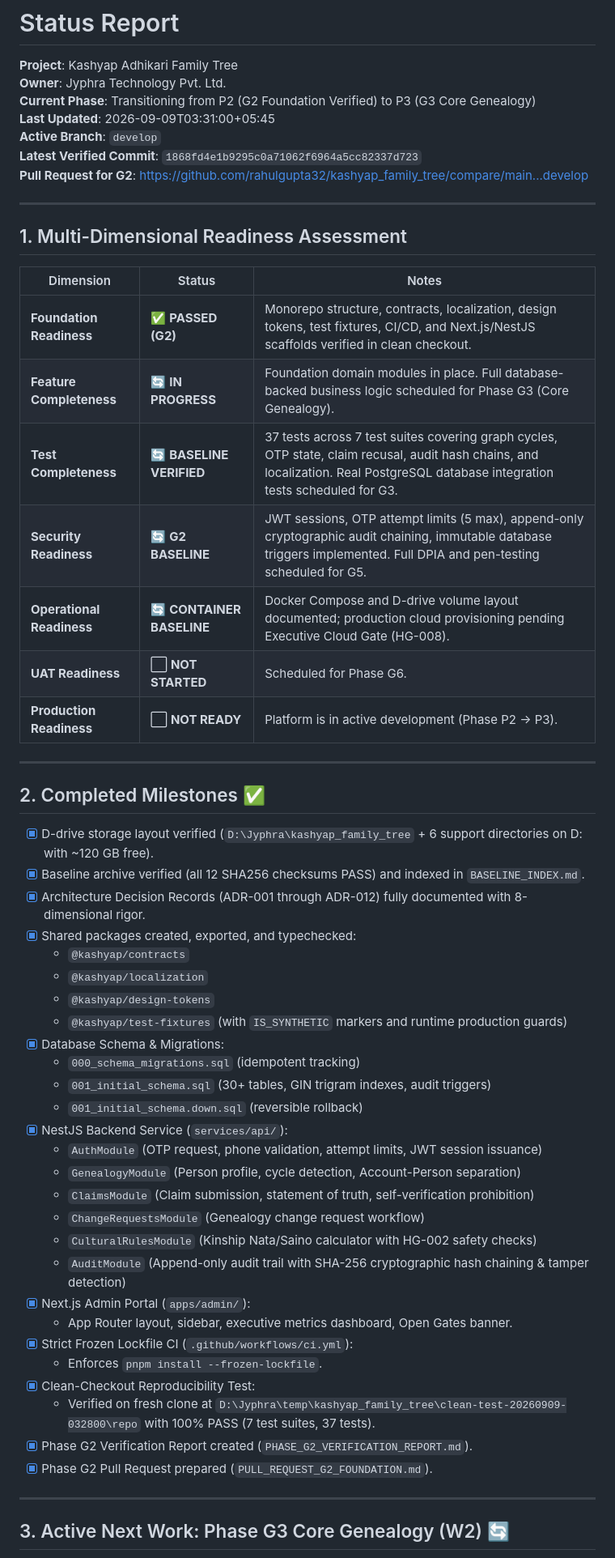
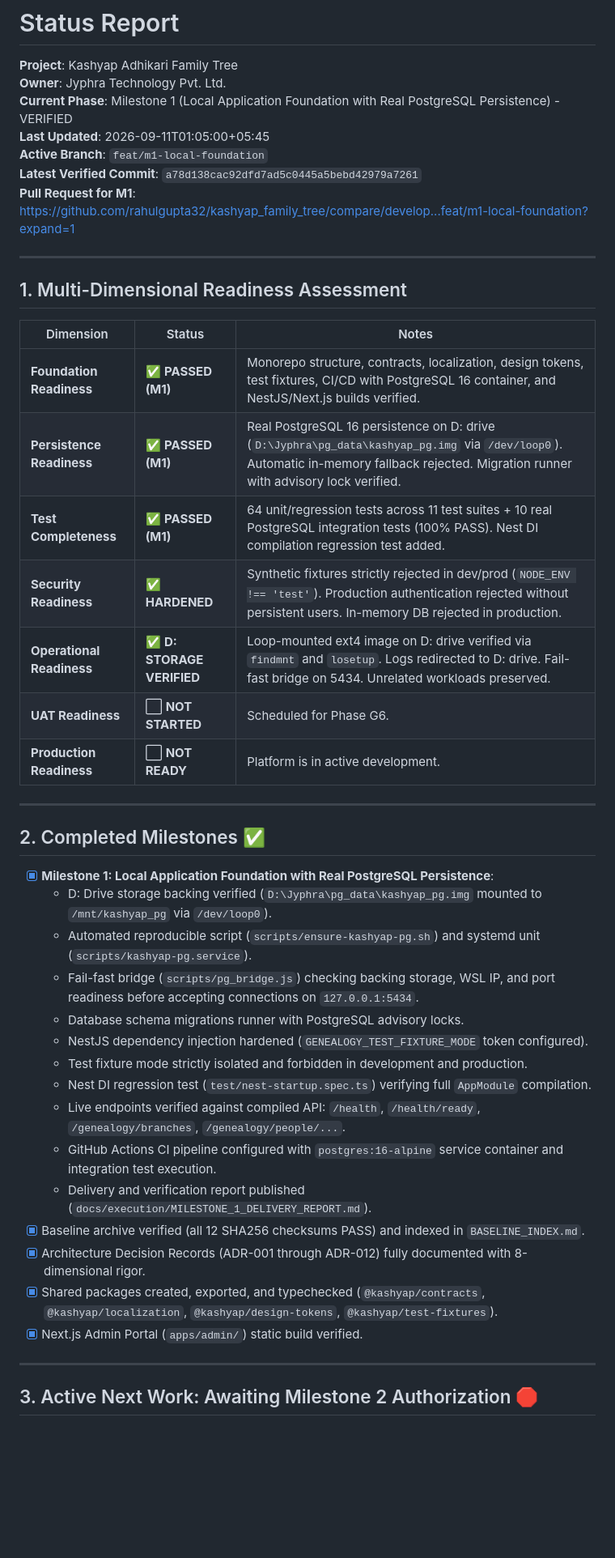
Before and after one commit to rahulgupta32/kashyap_family_tree, a Markdown page: docs/execution/STATUS.md, the part around one of its changes. Shown at 81% size. GitHub-like rendering; blank space fills up the shorter version.

Commit message:
docs(m1): publish milestone 1 delivery and verification report and update status

```diff
--- a/docs/execution/STATUS.md
+++ b/docs/execution/STATUS.md
@@ -2,11 +2,11 @@
 
 **Project**: Kashyap Adhikari Family Tree
 **Owner**: Jyphra Technology Pvt. Ltd.
-**Current Phase**: Transitioning from P2 (G2 Foundation Verified) to P3 (G3 Core Genealogy)
-**Last Updated**: 2026-09-09T03:31:00+05:45
-**Active Branch**: `develop`
-**Latest Verified Commit**: `1868fd4e1b9295c0a71062f6964a5cc82337d723`
-**Pull Request for G2**: [https://github.com/rahulgupta32/kashyap_family_tree/compare/main...develop](https://github.com/rahulgupta32/kashyap_family_tree/compare/main...develop)
+**Current Phase**: Milestone 1 (Local Application Foundation with Real PostgreSQL Persistence) - VERIFIED
+**Last Updated**: 2026-09-11T01:05:00+05:45
+**Active Branch**: `feat/m1-local-foundation`
+**Latest Verified Commit**: `a78d138cac92dfd7ad5c0445a5bebd42979a7261`
+**Pull Request for M1**: [https://github.com/rahulgupta32/kashyap_family_tree/compare/develop...feat/m1-local-foundation?expand=1](https://github.com/rahulgupta32/kashyap_family_tree/compare/develop...feat/m1-local-foundation?expand=1)
 
 ---
 
@@ -14,47 +14,35 @@
 
 | Dimension | Status | Notes |
 |-----------|--------|-------|
-| **Foundation Readiness** | ✅ **PASSED (G2)** | Monorepo structure, contracts, localization, design tokens, test fixtures, CI/CD, and Next.js/NestJS scaffolds verified in clean checkout. |
-| **Feature Completeness** | 🔄 **IN PROGRESS** | Foundation domain modules in place. Full database-backed business logic scheduled for Phase G3 (Core Genealogy). |
-| **Test Completeness** | 🔄 **BASELINE VERIFIED** | 37 tests across 7 test suites covering graph cycles, OTP state, claim recusal, audit hash chains, and localization. Real PostgreSQL database integration tests scheduled for G3. |
-| **Security Readiness** | 🔄 **G2 BASELINE** | JWT sessions, OTP attempt limits (5 max), append-only cryptographic audit chaining, immutable database triggers implemented. Full DPIA and pen-testing scheduled for G5. |
-| **Operational Readiness** | 🔄 **CONTAINER BASELINE** | Docker Compose and D-drive volume layout documented; production cloud provisioning pending Executive Cloud Gate (HG-008). |
+| **Foundation Readiness** | ✅ **PASSED (M1)** | Monorepo structure, contracts, localization, design tokens, test fixtures, CI/CD with PostgreSQL 16 container, and NestJS/Next.js builds verified. |
+| **Persistence Readiness** | ✅ **PASSED (M1)** | Real PostgreSQL 16 persistence on D: drive (`D:\Jyphra\pg_data\kashyap_pg.img` via `/dev/loop0`). Automatic in-memory fallback rejected. Migration runner with advisory lock verified. |
+| **Test Completeness** | ✅ **PASSED (M1)** | 64 unit/regression tests across 11 test suites + 10 real PostgreSQL integration tests (100% PASS). Nest DI compilation regression test added. |
+| **Security Readiness** | ✅ **HARDENED** | Synthetic fixtures strictly rejected in dev/prod (`NODE_ENV !== 'test'`). Production authentication rejected without persistent users. In-memory DB rejected in production. |
+| **Operational Readiness** | ✅ **D: STORAGE VERIFIED** | Loop-mounted ext4 image on D: drive verified via `findmnt` and `losetup`. Logs redirected to D: drive. Fail-fast bridge on 5434. Unrelated workloads preserved. |
 | **UAT Readiness** | ⬜ **NOT STARTED** | Scheduled for Phase G6. |
-| **Production Readiness** | ⬜ **NOT READY** | Platform is in active development (Phase P2 -> P3). |
+| **Production Readiness** | ⬜ **NOT READY** | Platform is in active development. |
 
 ---
 
 ## 2. Completed Milestones ✅
 
-- [x] D-drive storage layout verified (`D:\Jyphra\kashyap_family_tree` + 6 support directories on D: with ~120 GB free).
+- [x] **Milestone 1: Local Application Foundation with Real PostgreSQL Persistence**:
+  - D: Drive storage backing verified (`D:\Jyphra\pg_data\kashyap_pg.img` mounted to `/mnt/kashyap_pg` via `/dev/loop0`).
+  - Automated reproducible script (`scripts/ensure-kashyap-pg.sh`) and systemd unit (`scripts/kashyap-pg.service`).
+  - Fail-fast bridge (`scripts/pg_bridge.js`) checking backing storage, WSL IP, and port readiness before accepting connections on `127.0.0.1:5434`.
+  - Database schema migrations runner with PostgreSQL advisory locks.
+  - NestJS dependency injection hardened (`GENEALOGY_TEST_FIXTURE_MODE` token configured).
+  - Test fixture mode strictly isolated and forbidden in development and production.
+  - Nest DI regression test (`test/nest-startup.spec.ts`) verifying full `AppModule` compilation.
+  - Live endpoints verified against compiled API: `/health`, `/health/ready`, `/genealogy/branches`, `/genealogy/people/...`.
+  - GitHub Actions CI pipeline configured with `postgres:16-alpine` service container and integration test execution.
+  - Delivery and verification report published (`docs/execution/MILESTONE_1_DELIVERY_REPORT.md`).
 - [x] Baseline archive verified (all 12 SHA256 checksums PASS) and indexed in `BASELINE_INDEX.md`.
 - [x] Architecture Decision Records (ADR-001 through ADR-012) fully documented with 8-dimensional rigor.
-- [x] Shared packages created, exported, and typechecked:
-  - `@kashyap/contracts`
-  - `@kashyap/localization`
-  - `@kashyap/design-tokens`
-  - `@kashyap/test-fixtures` (with `IS_SYNTHETIC` markers and runtime production guards)
-- [x] Database Schema & Migrations:
-  - `000_schema_migrations.sql` (idempotent tracking)
-  - `001_initial_schema.sql` (30+ tables, GIN trigram indexes, audit triggers)
-  - `001_initial_schema.down.sql` (reversible rollback)
-- [x] NestJS Backend Service (`services/api/`):
-  - `AuthModule` (OTP request, phone validation, attempt limits, JWT session issuance)
-  - `GenealogyModule` (Person profile, cycle detection, Account-Person separation)
-  - `ClaimsModule` (Claim submission, statement of truth, self-verification prohibition)
-  - `ChangeRequestsModule` (Genealogy change request workflow)
-  - `CulturalRulesModule` (Kinship Nata/Saino calculator with HG-002 safety checks)
-  - `AuditModule` (Append-only audit trail with SHA-256 cryptographic hash chaining & tamper detection)
-- [x] Next.js Admin Portal (`apps/admin/`):
-  - App Router layout, sidebar, executive metrics dashboard, Open Gates banner.
-- [x] Strict Frozen Lockfile CI (`.github/workflows/ci.yml`):
-  - Enforces `pnpm install --frozen-lockfile`.
-- [x] Clean-Checkout Reproducibility Test:
-  - Verified on fresh clone at `D:\Jyphra\temp\kashyap_family_tree\clean-test-20260909-032800\repo` with 100% PASS (7 test suites, 37 tests).
-- [x] Phase G2 Verification Report created (`PHASE_G2_VERIFICATION_REPORT.md`).
-- [x] Phase G2 Pull Request prepared (`PULL_REQUEST_G2_FOUNDATION.md`).
+- [x] Shared packages created, exported, and typechecked (`@kashyap/contracts`, `@kashyap/localization`, `@kashyap/design-tokens`, `@kashyap/test-fixtures`).
+- [x] Next.js Admin Portal (`apps/admin/`) static build verified.
 
 ---
 
-## 3. Active Next Work: Phase G3 Core Genealogy (W2) 🔄
+## 3. Active Next Work: Awaiting Milestone 2 Authorization 🛑
 
```
Also changed, not shown: other parts of docs/execution/STATUS.md (+2 -5 lines), docs/execution/MILESTONE_1_DELIVERY_REPORT.md (added, +127 -0 lines).
